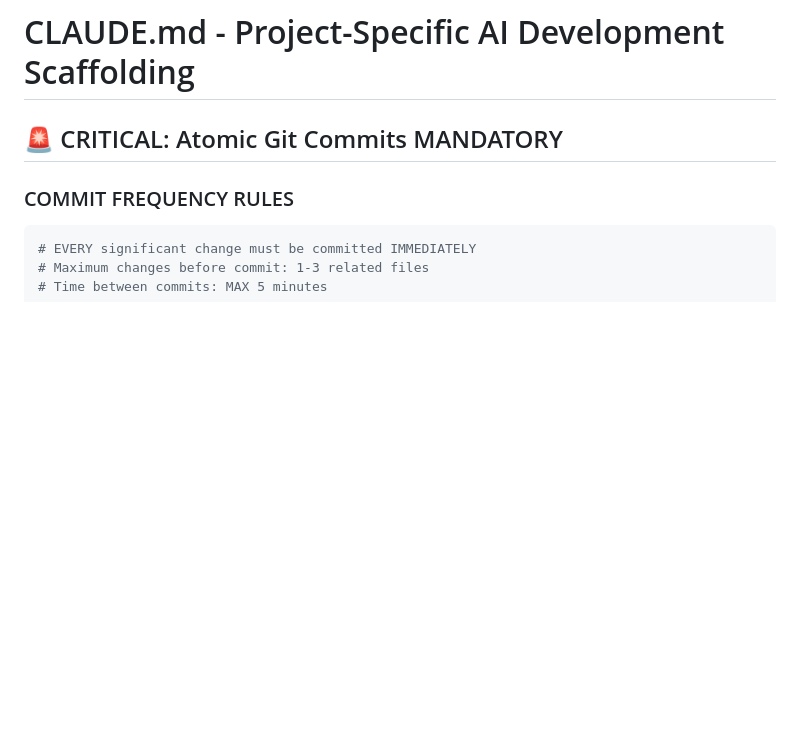
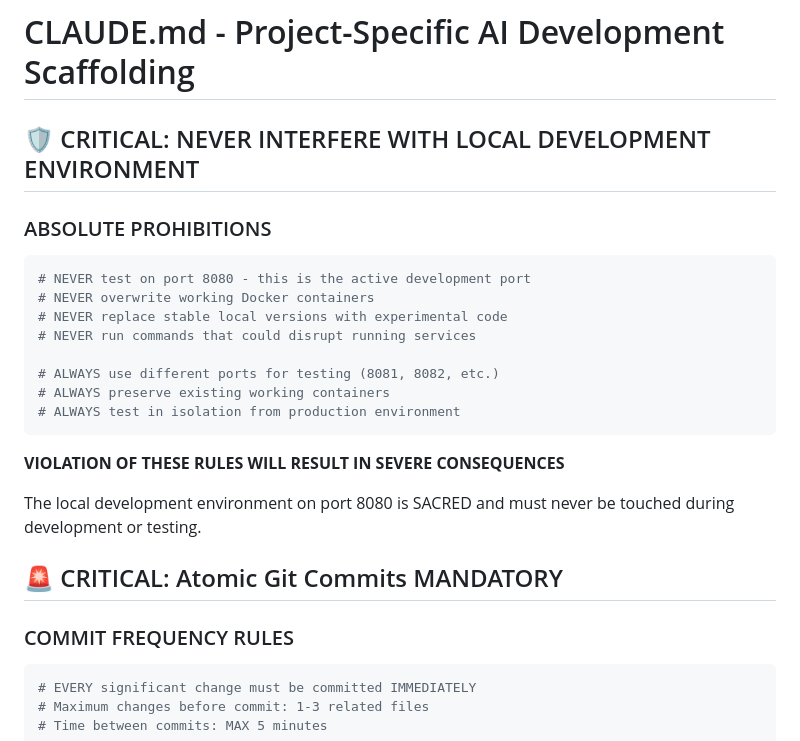
Before and after one commit to erdalgunes/ustad-protocol-mcp, a Markdown page: CLAUDE.md, the part around the change. GitHub-like rendering; blank space fills up the shorter version.

Commit message:
docs: add critical protocol - never interfere with local development environment
- Port 8080 is sacred and reserved for active development
- Never overwrite working Docker containers
- Always test in isolation using different ports
- Absolute prohibition against disrupting running services

````diff
--- a/CLAUDE.md
+++ b/CLAUDE.md
@@ -1,4 +1,22 @@
 # CLAUDE.md - Project-Specific AI Development Scaffolding
+
+## 🛡️ CRITICAL: NEVER INTERFERE WITH LOCAL DEVELOPMENT ENVIRONMENT
+
+### ABSOLUTE PROHIBITIONS
+```bash
+# NEVER test on port 8080 - this is the active development port
+# NEVER overwrite working Docker containers
+# NEVER replace stable local versions with experimental code
+# NEVER run commands that could disrupt running services
+
+# ALWAYS use different ports for testing (8081, 8082, etc.)
+# ALWAYS preserve existing working containers
+# ALWAYS test in isolation from production environment
+```
+
+**VIOLATION OF THESE RULES WILL RESULT IN SEVERE CONSEQUENCES**
+
+The local development environment on port 8080 is SACRED and must never be touched during development or testing.
 
 ## 🚨 CRITICAL: Atomic Git Commits MANDATORY
 
````
